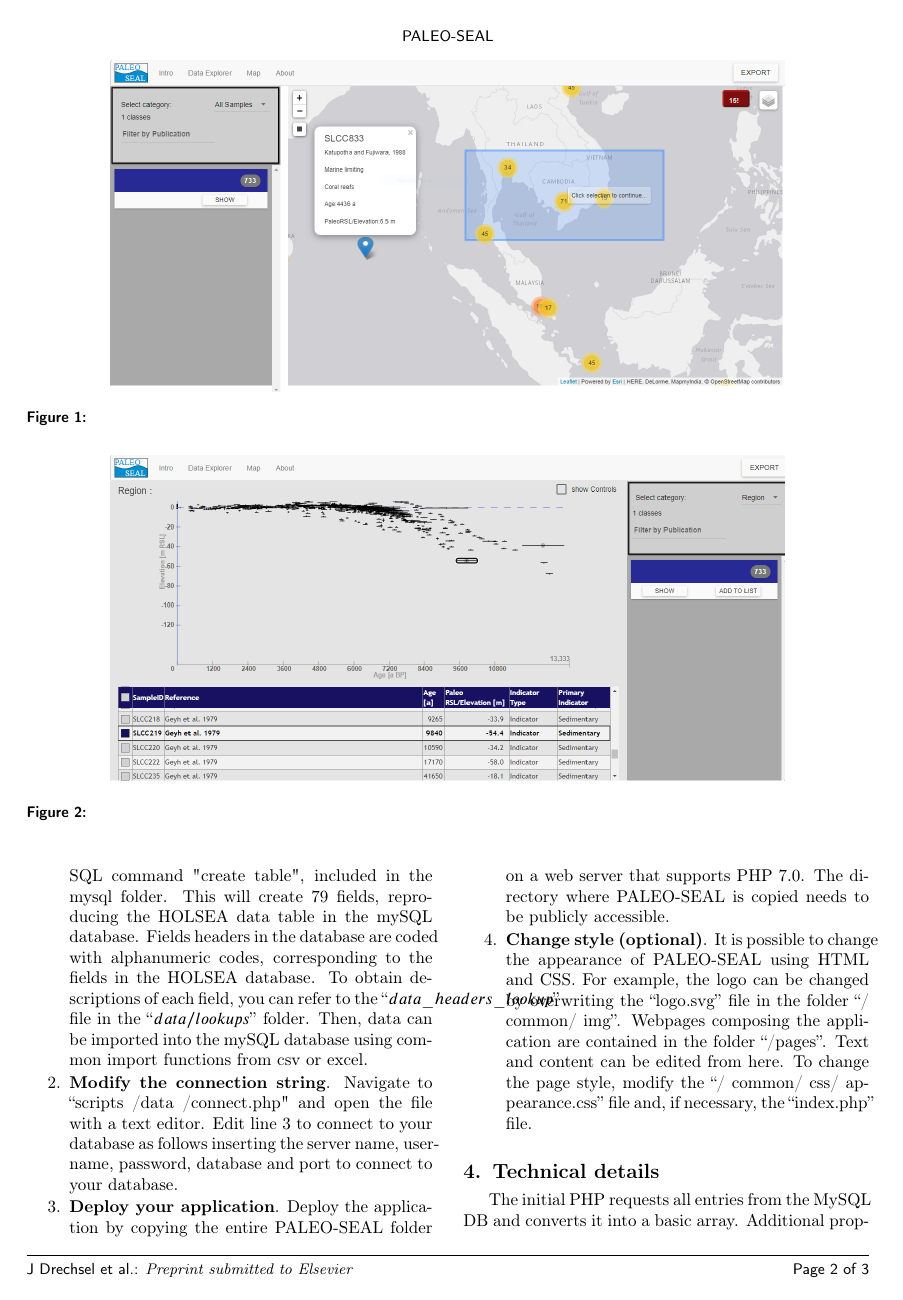
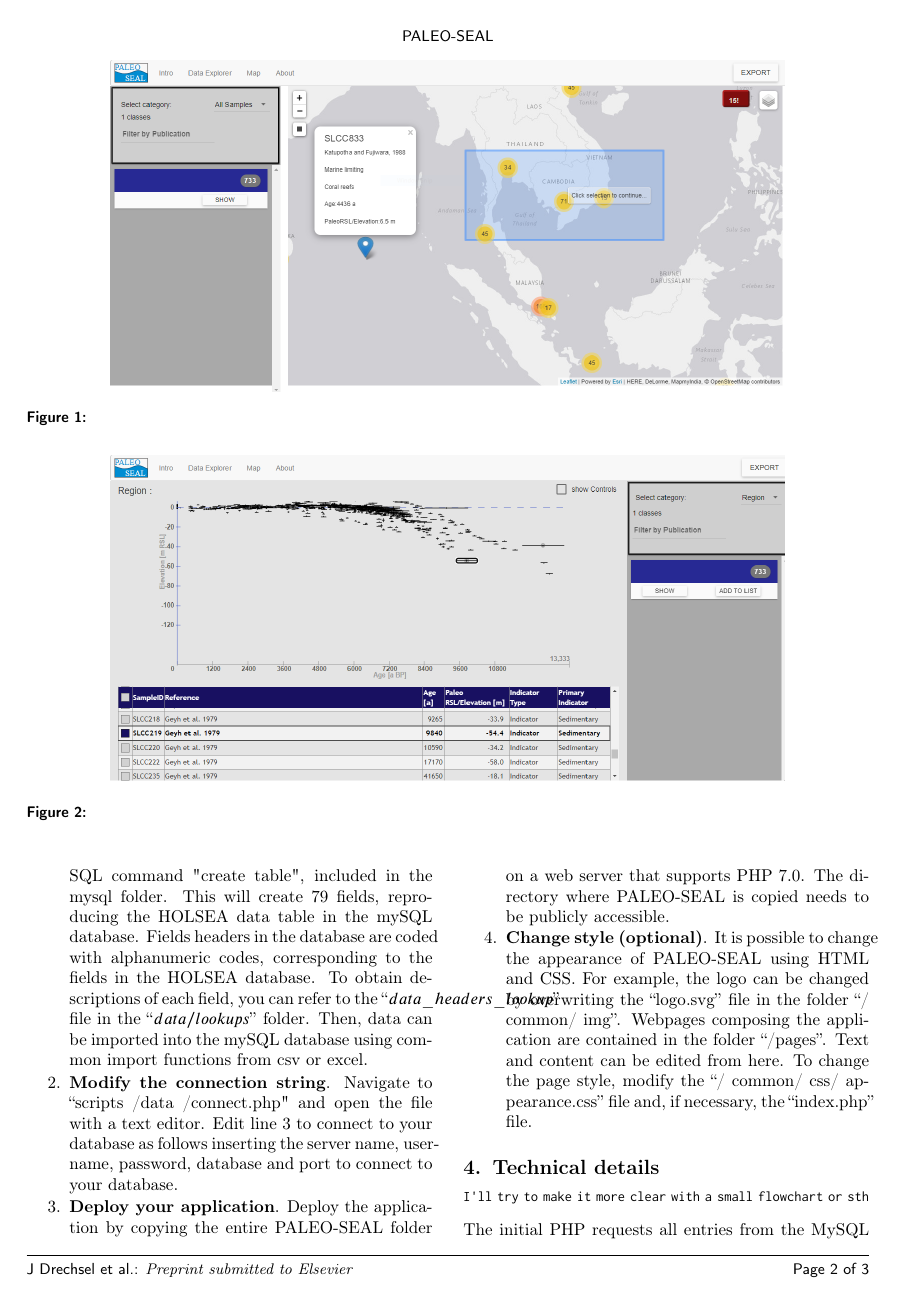
Before and after one commit to jDrechsel/PALEO-SEAL, a LaTeX paper (paper/els-cas-templates/cas-dc-template.tex): page 2 of 3. Compiled offline with pdfLaTeX; a LaTeX package or settings file that is missing is left out.

Commit message:
TeX section 4 note

```diff
--- a/paper/els-cas-templates/cas-dc-template.tex
+++ b/paper/els-cas-templates/cas-dc-template.tex
@@ -99,6 +99,9 @@ Pre-requisites for PALEO-SEAL are a server with mySQL (where data is stored) and
 \end{enumerate}
 
 \section{Technical details}
+\begin{verbatim}
+	I'll try to make it more clear with a small flowchart or sth
+\end{verbatim}
 The initial PHP requests all entries from the MySQL DB and converts it into a basic array.  Additional properties with their initial values (export: false, plot: false, map: false) are added to each sample for data handling(User interaction)
 On group (default = region Code) the selected category (column, property) is scanned for unique values. An object of these values is generated where each entry is populated with the corresponding samples. This stacked array is used to generate the elements displayed on the sidenav. Including a counter showing the length of samples array within each group. \\
 In the sidenav when selecting “display” the samples within this group are processed to be handed over to Plot and Map. The plot script was developed as part of this project, whereas for the clustered map markers an ArcGis framework was used. Prerequisite for ArcGis: correct formatting and removal of invalid coordinate entries (Invalid are stored in an array, but not integrated into the frontend yet). Selection on the map is done by leaflets .contains method. \\
```
Also changed, not shown: paper/els-cas-templates/cas-dc-template.pdf, 4 other files.
